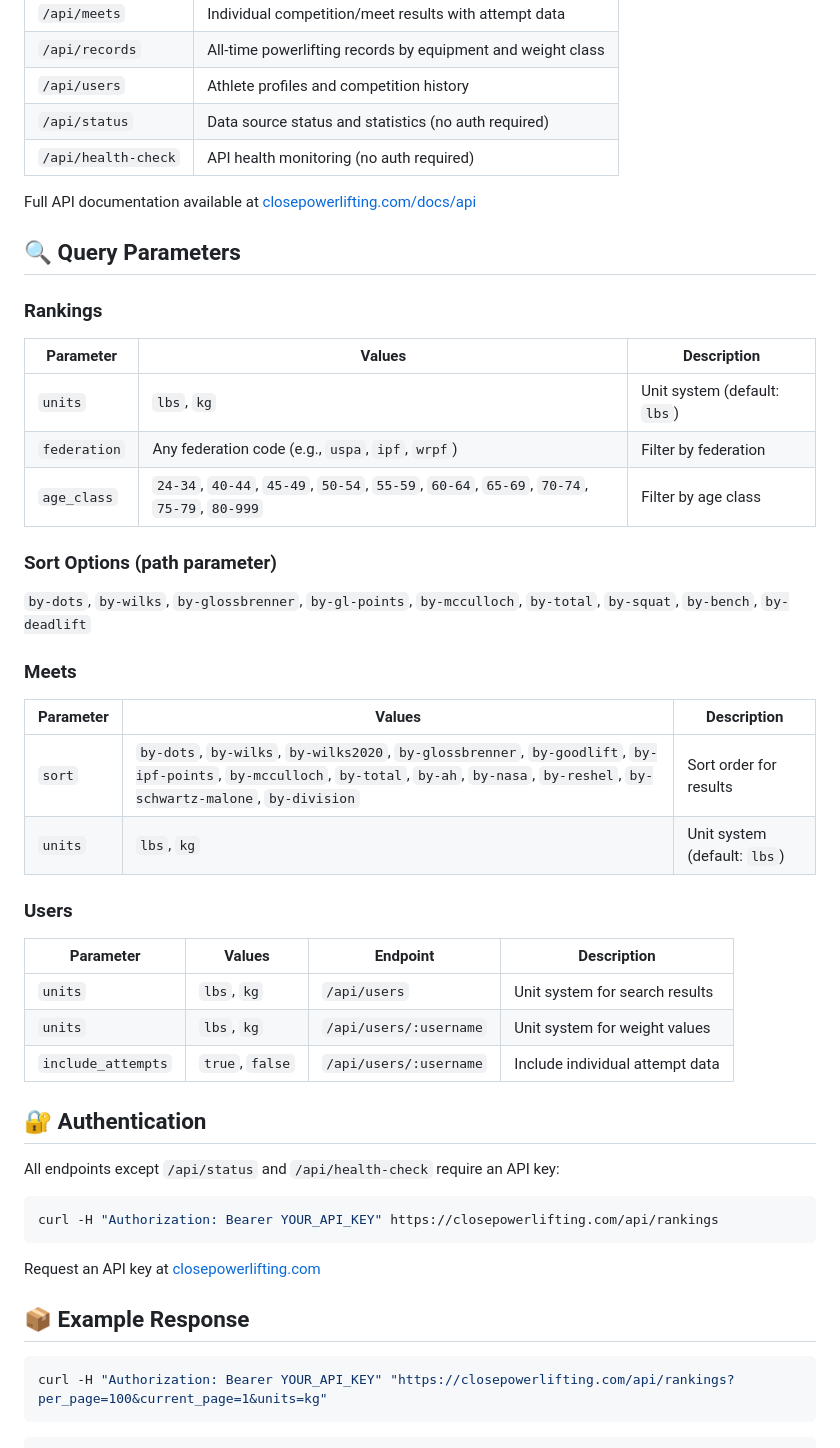
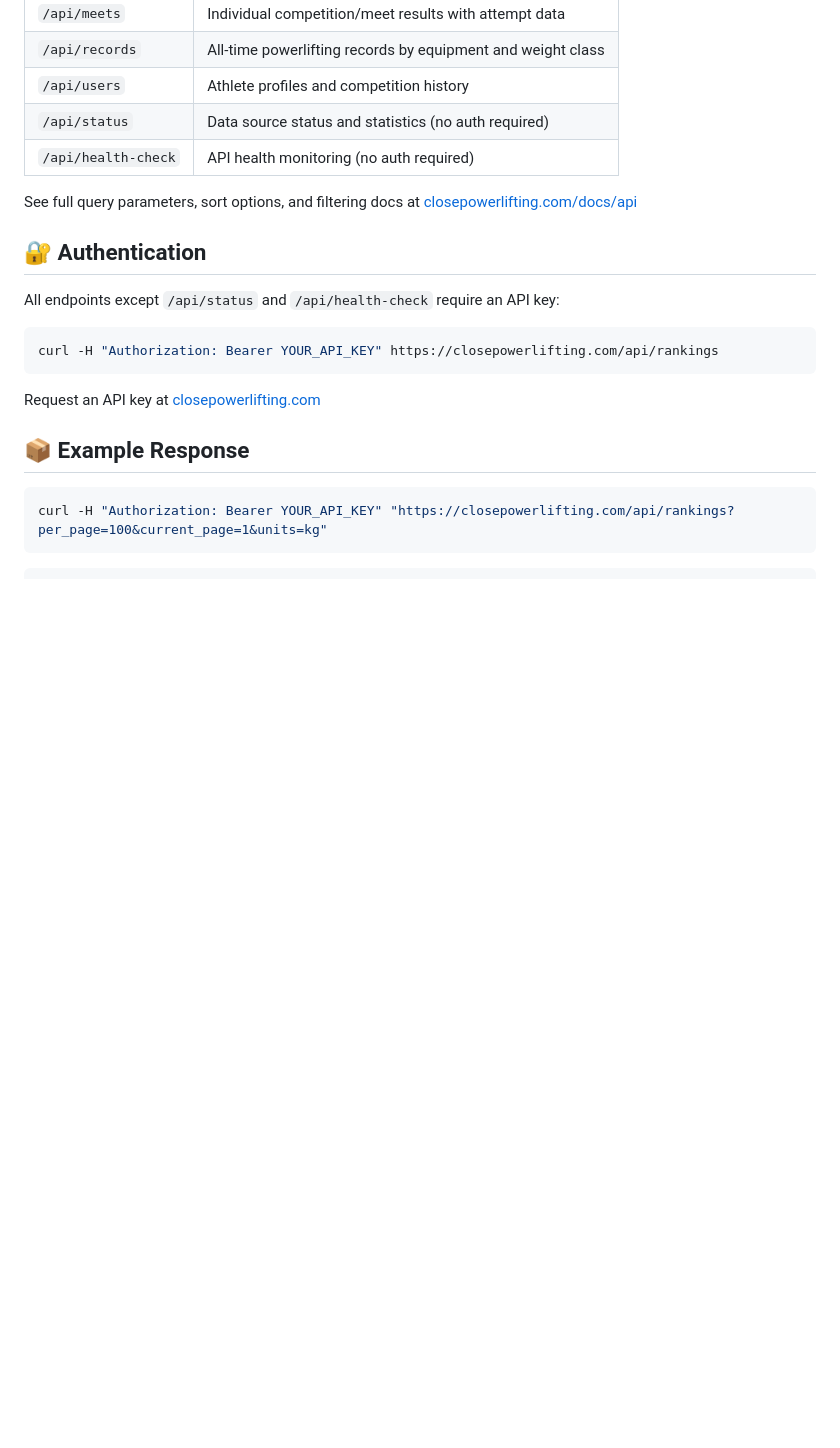
Before and after one commit to wajeht/close-powerlifting, a Markdown page: README.md, the part around the change. GitHub-like rendering; blank space fills up the shorter version.

Commit message:
docs: improve API documentation link in README

```diff
--- a/README.md
+++ b/README.md
@@ -18,36 +18,7 @@ An intuitive REST API for the OpenPowerlifting database.
 | `/api/status`       | Data source status and statistics (no auth required)        |
 | `/api/health-check` | API health monitoring (no auth required)                    |
 
-Full API documentation available at [closepowerlifting.com/docs/api](https://closepowerlifting.com/docs/api)
-
-## 🔍 Query Parameters
-
-### Rankings
-
-| Parameter    | Values                                                                                    | Description                  |
-| ------------ | ----------------------------------------------------------------------------------------- | ---------------------------- |
-| `units`      | `lbs`, `kg`                                                                               | Unit system (default: `lbs`) |
-| `federation` | Any federation code (e.g., `uspa`, `ipf`, `wrpf`)                                         | Filter by federation         |
-| `age_class`  | `24-34`, `40-44`, `45-49`, `50-54`, `55-59`, `60-64`, `65-69`, `70-74`, `75-79`, `80-999` | Filter by age class          |
-
-### Sort Options (path parameter)
-
-`by-dots`, `by-wilks`, `by-glossbrenner`, `by-gl-points`, `by-mcculloch`, `by-total`, `by-squat`, `by-bench`, `by-deadlift`
-
-### Meets
-
-| Parameter | Values                                                                                                                                                                                     | Description                  |
-| --------- | ------------------------------------------------------------------------------------------------------------------------------------------------------------------------------------------ | ---------------------------- |
-| `sort`    | `by-dots`, `by-wilks`, `by-wilks2020`, `by-glossbrenner`, `by-goodlift`, `by-ipf-points`, `by-mcculloch`, `by-total`, `by-ah`, `by-nasa`, `by-reshel`, `by-schwartz-malone`, `by-division` | Sort order for results       |
-| `units`   | `lbs`, `kg`                                                                                                                                                                                | Unit system (default: `lbs`) |
-
-### Users
-
-| Parameter          | Values          | Endpoint               | Description                     |
-| ------------------ | --------------- | ---------------------- | ------------------------------- |
-| `units`            | `lbs`, `kg`     | `/api/users`           | Unit system for search results  |
-| `units`            | `lbs`, `kg`     | `/api/users/:username` | Unit system for weight values   |
-| `include_attempts` | `true`, `false` | `/api/users/:username` | Include individual attempt data |
+See full query parameters, sort options, and filtering docs at [closepowerlifting.com/docs/api](https://closepowerlifting.com/docs/api)
 
 ## 🔐 Authentication
 
```
